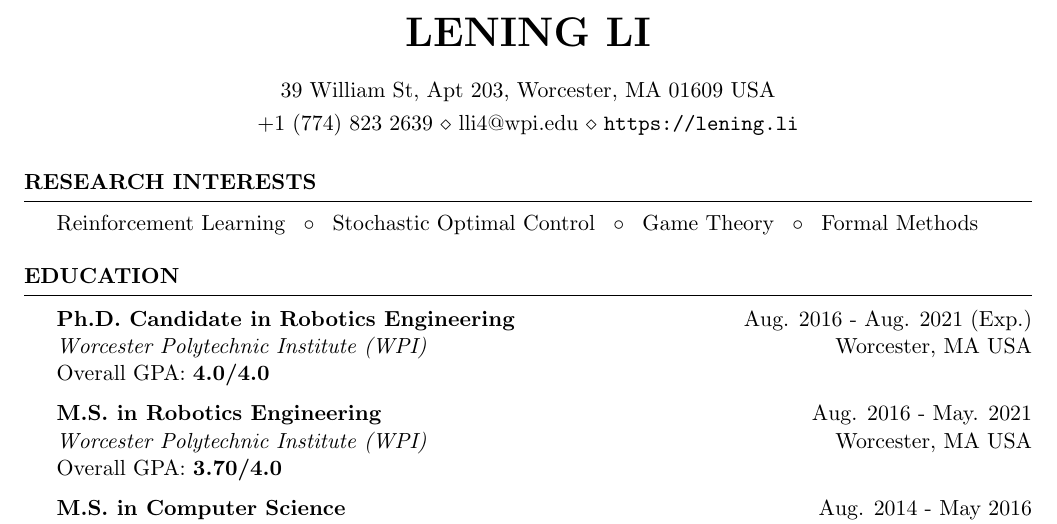
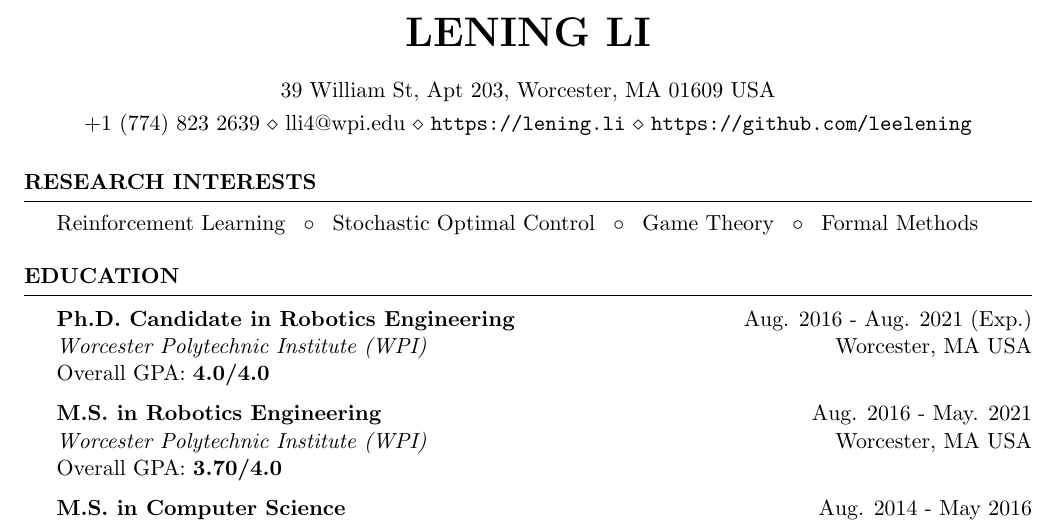
Before and after one commit to leelening/Curriculum-Vitae, a LaTeX CV (cv.tex): part of page 1 of 5, cut so that both start at the same text. Compiled offline with pdfLaTeX.

Commit message:
added the github

```diff
--- a/cv.tex
+++ b/cv.tex
@@ -18,7 +18,7 @@
 %----------------------------------------------------------------------------------------
 \name{Lening Li} % Your name
 \address{39 William St, Apt 203, Worcester, MA 01609 USA} % Your address
-\address{+1~(774)~823~2639 \\ {lli4@wpi.edu} \\ \url{https://lening.li}}
+\address{+1~(774)~823~2639 \\ {lli4@wpi.edu} \\ \url{https://lening.li} \\ \url{https://github.com/leelening}}
 
 \begin{document}
 
```
